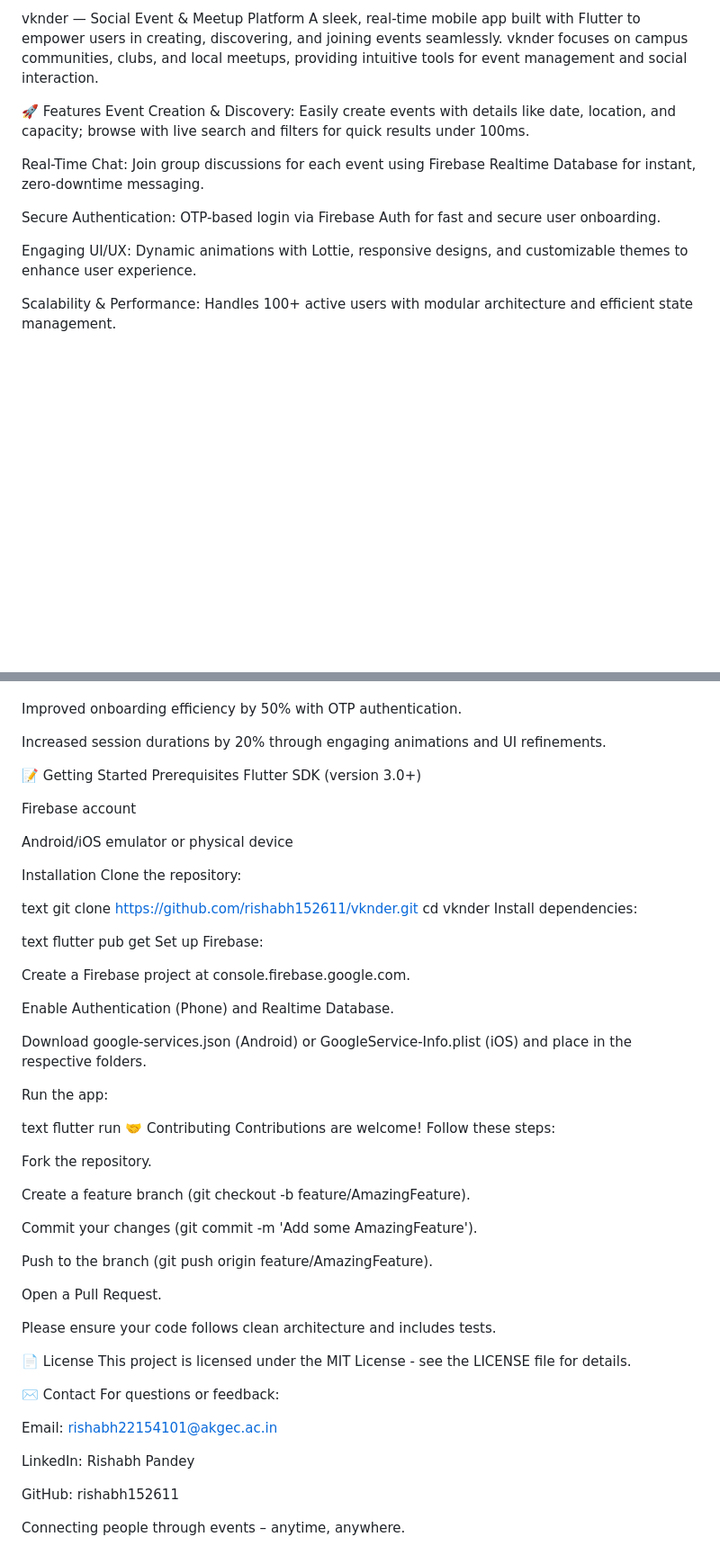
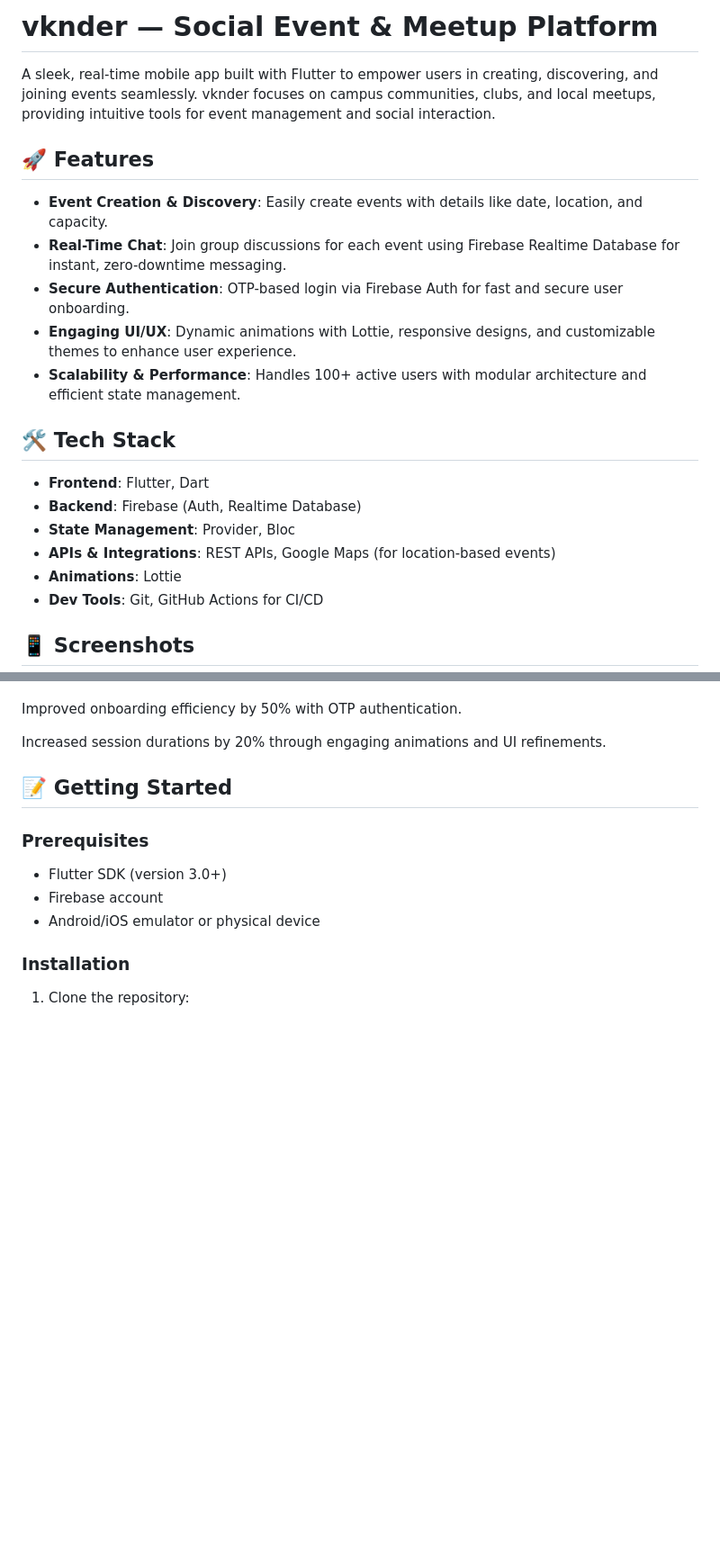
Before and after one commit to rishabh152611/vknder_app, a Markdown page: README.md, 2 parts joined by grey strips. Shown at 90% size. Rendered like a GitHub page; blank space fills up the shorter version.

```diff
--- a/README.md
+++ b/README.md
@@ -1,14 +1,24 @@
-vknder — Social Event & Meetup Platform
+
+# vknder — Social Event & Meetup Platform
+
 A sleek, real-time mobile app built with Flutter to empower users in creating, discovering, and joining events seamlessly. vknder focuses on campus communities, clubs, and local meetups, providing intuitive tools for event management and social interaction.
 
-🚀 Features
-Event Creation & Discovery: Easily create events with details like date, location, and capacity; browse with live search and filters for quick results under 100ms.
+## 🚀 Features
 
-Real-Time Chat: Join group discussions for each event using Firebase Realtime Database for instant, zero-downtime messaging.
+- **Event Creation & Discovery**: Easily create events with details like date, location, and capacity.
+- **Real-Time Chat**: Join group discussions for each event using Firebase Realtime Database for instant, zero-downtime messaging.
+- **Secure Authentication**: OTP-based login via Firebase Auth for fast and secure user onboarding.
+- **Engaging UI/UX**: Dynamic animations with Lottie, responsive designs, and customizable themes to enhance user experience.
+- **Scalability & Performance**: Handles 100+ active users with modular architecture and efficient state management.
 
-Secure Authentication: OTP-based login via Firebase Auth for fast and secure user onboarding.
+## 🛠️ Tech Stack
 
-Engaging UI/UX: Dynamic animations with Lottie, responsive designs, and customizable themes to enhance user experience.
+- **Frontend**: Flutter, Dart
+- **Backend**: Firebase (Auth, Realtime Database)
+- **State Management**: Provider, Bloc
+- **APIs & Integrations**: REST APIs, Google Maps (for location-based events)
+- **Animations**: Lottie
+- **Dev Tools**: Git, GitHub Actions for CI/CD
 
-Scalability & Performance: Handles 100+ active users with modular architecture and efficient state management.
+## 📱 Screenshots
 
@@ -74,61 +98,12 @@ Improved onboarding efficiency by 50% with OTP authentication.
 
 Increased session durations by 20% through engaging animations and UI refinements.
 
-📝 Getting Started
-Prerequisites
-Flutter SDK (version 3.0+)
+## 📝 Getting Started
 
-Firebase account
+### Prerequisites
+- Flutter SDK (version 3.0+)
+- Firebase account
+- Android/iOS emulator or physical device
 
-Android/iOS emulator or physical device
-
-Installation
-Clone the repository:
-
-text
-git clone https://github.com/rishabh152611/vknder.git
-cd vknder
-Install dependencies:
-
-text
-flutter pub get
-Set up Firebase:
-
-Create a Firebase project at console.firebase.google.com.
-
-Enable Authentication (Phone) and Realtime Database.
-
-Download google-services.json (Android) or GoogleService-Info.plist (iOS) and place in the respective folders.
-
-Run the app:
-
-text
-flutter run
-🤝 Contributing
-Contributions are welcome! Follow these steps:
-
-Fork the repository.
-
-Create a feature branch (git checkout -b feature/AmazingFeature).
-
-Commit your changes (git commit -m 'Add some AmazingFeature').
-
-Push to the branch (git push origin feature/AmazingFeature).
-
-Open a Pull Request.
-
-Please ensure your code follows clean architecture and includes tests.
-
-📄 License
-This project is licensed under the MIT License - see the LICENSE file for details.
-
-✉️ Contact
-For questions or feedback:
-
-Email: rishabh22154101@akgec.ac.in
-
-LinkedIn: Rishabh Pandey
-
-GitHub: rishabh152611
-
-Connecting people through events – anytime, anywhere.
+### Installation
+1. Clone the repository:
```
Also changed, not shown: other parts of README.md (+58 -44 lines).
